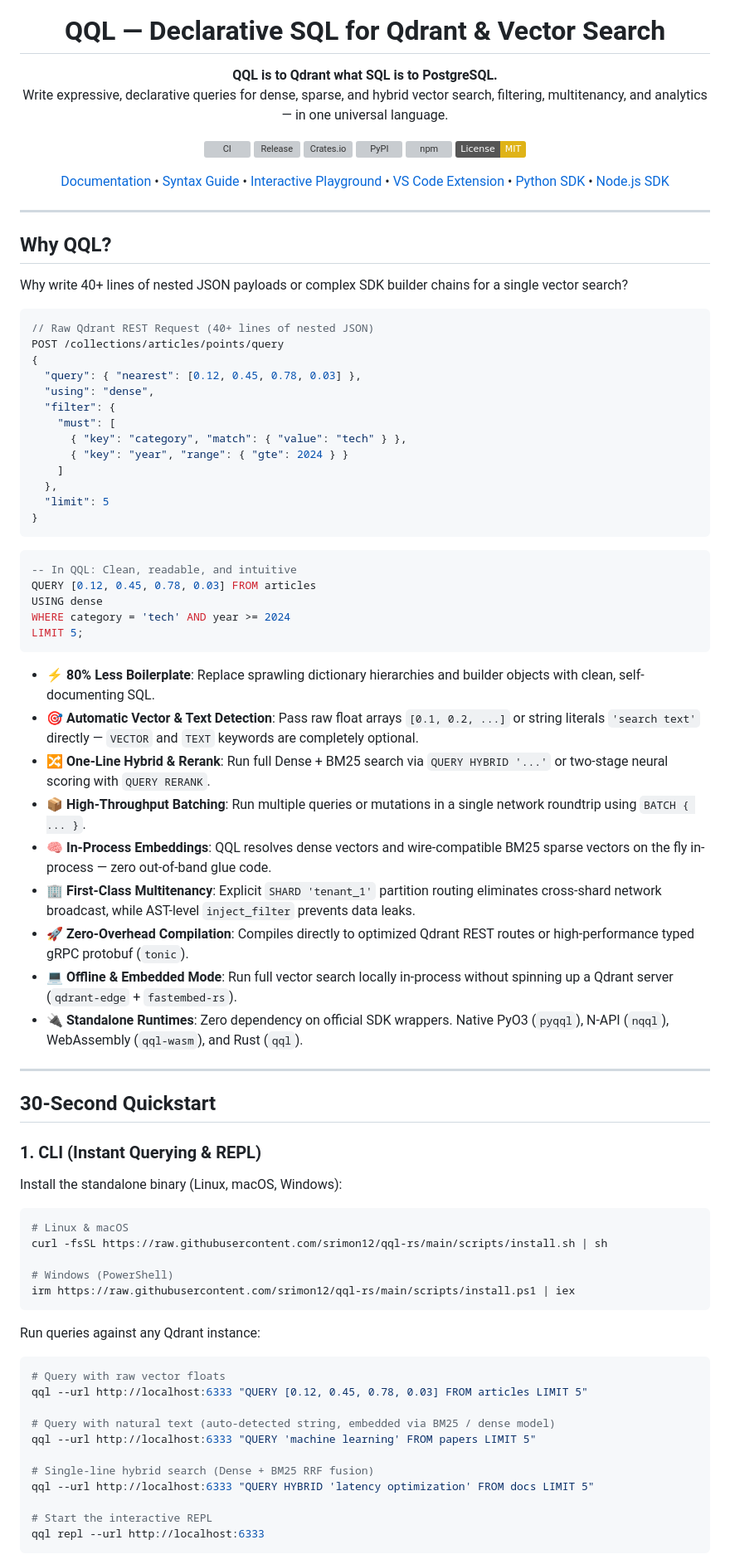
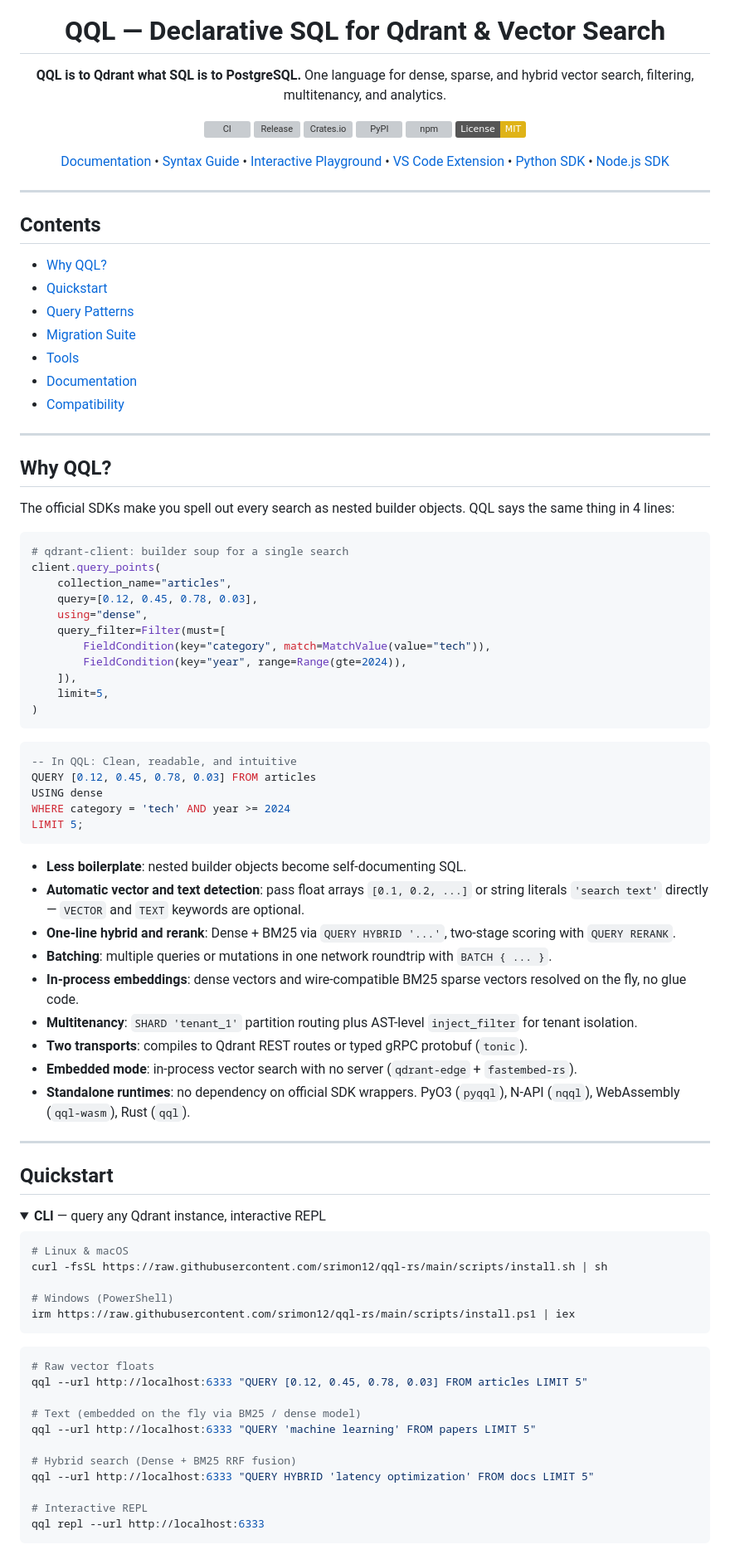
Before and after one commit to srimon12/qql-rs, a Markdown page: README.md, the part around one of its changes. Shown at 83% size. Drawn GitHub-style; folded sections open; badges without logos; grey boxes are pictures that could not be loaded.

Commit message:
docs(readme): collapsible structure, drop emojis and marketing filler

````diff
--- a/README.md
+++ b/README.md
@@ -5,7 +5,7 @@
   # QQL — Declarative SQL for Qdrant & Vector Search
 
   **QQL is to Qdrant what SQL is to PostgreSQL.**
-  Write expressive, declarative queries for dense, sparse, and hybrid vector search, filtering, multitenancy, and analytics — in one universal language.
+  One language for dense, sparse, and hybrid vector search, filtering, multitenancy, and analytics.
 
   [![CI](https://github.com/srimon12/qql-rs/actions/workflows/ci.yml/badge.svg)](https://github.com/srimon12/qql-rs/actions/workflows/ci.yml)
   [![Release](https://img.shields.io/github/v/release/srimon12/qql-rs?color=blue)](https://github.com/srimon12/qql-rs/releases)
@@ -20,24 +20,34 @@
 
 ---
 
+## Contents
+
+- [Why QQL?](#why-qql)
+- [Quickstart](#quickstart)
+- [Query Patterns](#query-patterns)
+- [Migration Suite](#migration-suite)
+- [Tools](#tools)
+- [Documentation](#documentation)
+- [Compatibility](#compatibility)
+
+---
+
 ## Why QQL?
 
-Why write 40+ lines of nested JSON payloads or complex SDK builder chains for a single vector search?
+The official SDKs make you spell out every search as nested builder objects. QQL says the same thing in 4 lines:
 
-```json
-// Raw Qdrant REST Request (40+ lines of nested JSON)
-POST /collections/articles/points/query
-{
-  "query": { "nearest": [0.12, 0.45, 0.78, 0.03] },
-  "using": "dense",
-  "filter": {
-    "must": [
-      { "key": "category", "match": { "value": "tech" } },
-      { "key": "year", "range": { "gte": 2024 } }
-    ]
-  },
-  "limit": 5
-}
+```python
+# qdrant-client: builder soup for a single search
+client.query_points(
+    collection_name="articles",
+    query=[0.12, 0.45, 0.78, 0.03],
+    using="dense",
+    query_filter=Filter(must=[
+        FieldCondition(key="category", match=MatchValue(value="tech")),
+        FieldCondition(key="year", range=Range(gte=2024)),
+    ]),
+    limit=5,
+)
 ```
 
 ```sql
@@ -48,23 +58,22 @@ WHERE category = 'tech' AND year >= 2024
 LIMIT 5;
 ```
 
-- ⚡ **80% Less Boilerplate**: Replace sprawling dictionary hierarchies and builder objects with clean, self-documenting SQL.
-- 🎯 **Automatic Vector & Text Detection**: Pass raw float arrays `[0.1, 0.2, ...]` or string literals `'search text'` directly — `VECTOR` and `TEXT` keywords are completely optional.
-- 🔀 **One-Line Hybrid & Rerank**: Run full Dense + BM25 search via `QUERY HYBRID '...'` or two-stage neural scoring with `QUERY RERANK`.
-- 📦 **High-Throughput Batching**: Run multiple queries or mutations in a single network roundtrip using `BATCH { ... }`.
-- 🧠 **In-Process Embeddings**: QQL resolves dense vectors and wire-compatible BM25 sparse vectors on the fly in-process — zero out-of-band glue code.
-- 🏢 **First-Class Multitenancy**: Explicit `SHARD 'tenant_1'` partition routing eliminates cross-shard network broadcast, while AST-level `inject_filter` prevents data leaks.
-- 🚀 **Zero-Overhead Compilation**: Compiles directly to optimized Qdrant REST routes or high-performance typed gRPC protobuf (`tonic`).
-- 💻 **Offline & Embedded Mode**: Run full vector search locally in-process without spinning up a Qdrant server (`qdrant-edge` + `fastembed-rs`).
-- 🔌 **Standalone Runtimes**: Zero dependency on official SDK wrappers. Native PyO3 (`pyqql`), N-API (`nqql`), WebAssembly (`qql-wasm`), and Rust (`qql`).
+- **Less boilerplate**: nested builder objects become self-documenting SQL.
+- **Automatic vector and text detection**: pass float arrays `[0.1, 0.2, ...]` or string literals `'search text'` directly — `VECTOR` and `TEXT` keywords are optional.
+- **One-line hybrid and rerank**: Dense + BM25 via `QUERY HYBRID '...'`, two-stage scoring with `QUERY RERANK`.
+- **Batching**: multiple queries or mutations in one network roundtrip with `BATCH { ... }`.
+- **In-process embeddings**: dense vectors and wire-compatible BM25 sparse vectors resolved on the fly, no glue code.
+- **Multitenancy**: `SHARD 'tenant_1'` partition routing plus AST-level `inject_filter` for tenant isolation.
+- **Two transports**: compiles to Qdrant REST routes or typed gRPC protobuf (`tonic`).
+- **Embedded mode**: in-process vector search with no server (`qdrant-edge` + `fastembed-rs`).
+- **Standalone runtimes**: no dependency on official SDK wrappers. PyO3 (`pyqql`), N-API (`nqql`), WebAssembly (`qql-wasm`), Rust (`qql`).
 
 ---
 
-## 30-Second Quickstart
+## Quickstart
 
-### 1. CLI (Instant Querying & REPL)
-
-Install the standalone binary (Linux, macOS, Windows):
+<details>
+<summary><strong>CLI</strong> — query any Qdrant instance, interactive REPL</summary>
 
 ```bash
 # Linux & macOS
@@ -74,19 +83,17 @@ curl -fsSL https://raw.githubusercontent.com/srimon12/qql-rs/main/scripts/instal
 irm https://raw.githubusercontent.com/srimon12/qql-rs/main/scripts/install.ps1 | iex
 ```
 
-Run queries against any Qdrant instance:
-
 ```bash
-# Query with raw vector floats
+# Raw vector floats
 qql --url http://localhost:6333 "QUERY [0.12, 0.45, 0.78, 0.03] FROM articles LIMIT 5"
 
-# Query with natural text (auto-detected string, embedded via BM25 / dense model)
+# Text (embedded on the fly via BM25 / dense model)
 qql --url http://localhost:6333 "QUERY 'machine learning' FROM papers LIMIT 5"
 
-# Single-line hybrid search (Dense + BM25 RRF fusion)
+# Hybrid search (Dense + BM25 RRF fusion)
 qql --url http://localhost:6333 "QUERY HYBRID 'latency optimization' FROM docs LIMIT 5"
 
-# Start the interactive REPL
+# Interactive REPL
 qql repl --url http://localhost:6333
 ```
 
````
Also changed, not shown: other parts of README.md (+98 -94 lines).
